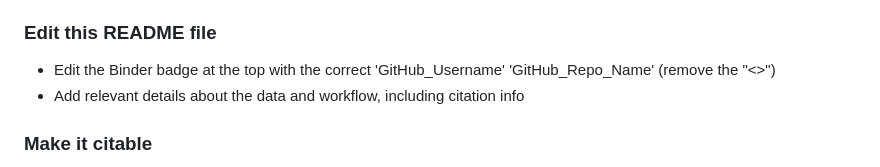
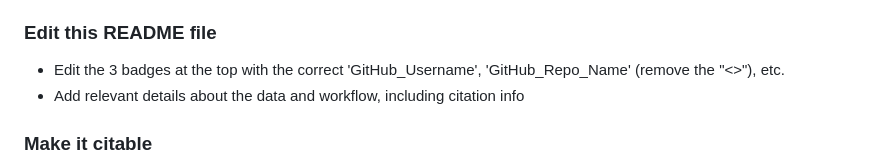
Before and after one commit to DaveEdge1/FAIRRmd, a Markdown page: README.md, the part around one of its changes. GitHub-like rendering.

```diff
--- a/README.md
+++ b/README.md
@@ -54,7 +59,7 @@ Learn to use `renv` here: [renv](https://rstudio.github.io/renv/articles/renv.ht
 
 ### Edit this README file
 
-* Edit the Binder badge at the top with the correct 'GitHub_Username' 'GitHub_Repo_Name' (remove the "<>")
+* Edit the 3 badges at the top with the correct 'GitHub_Username', 'GitHub_Repo_Name' (remove the "<>"), etc.
 * Add relevant details about the data and workflow, including citation info
 
 ### Make it citable
```
Also changed, not shown: other parts of README.md (+6 -1 lines).
